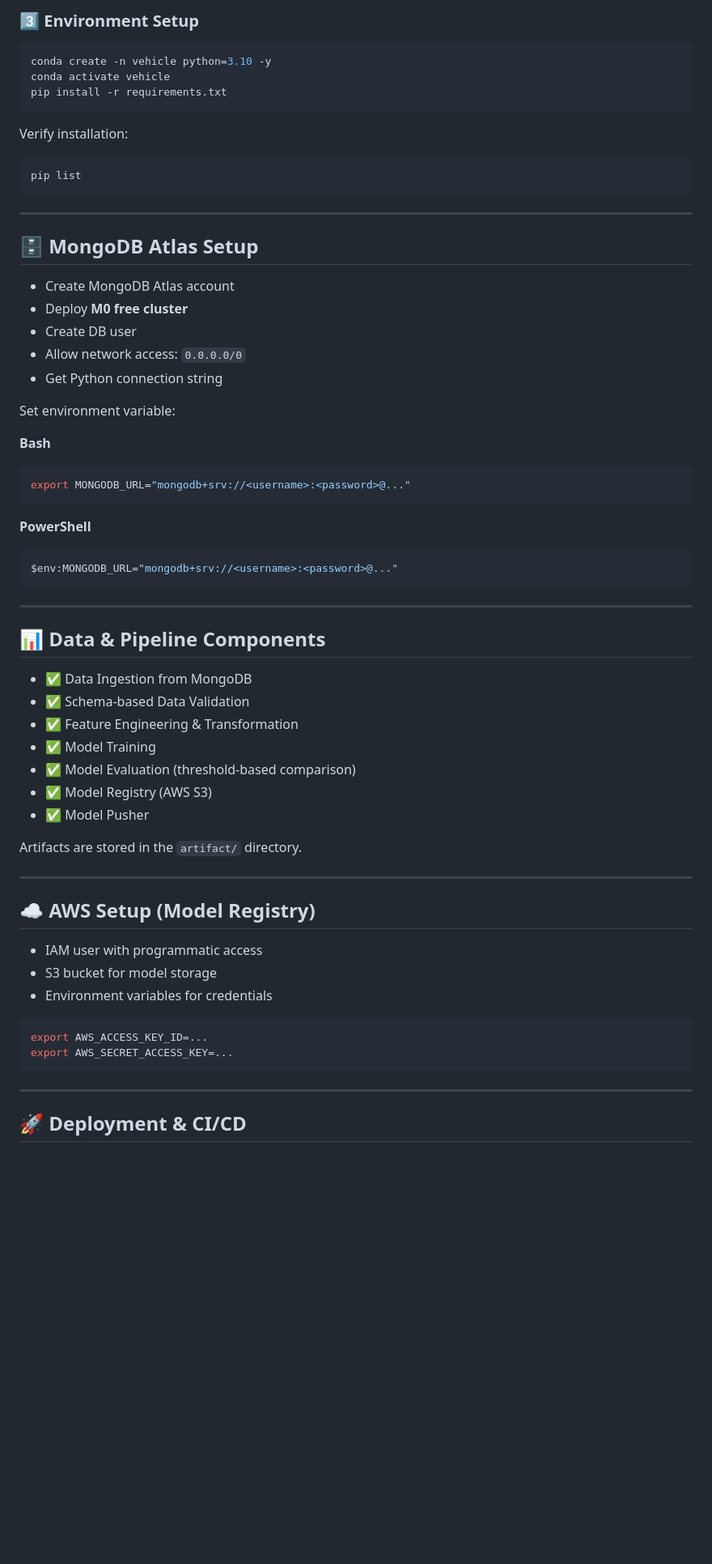
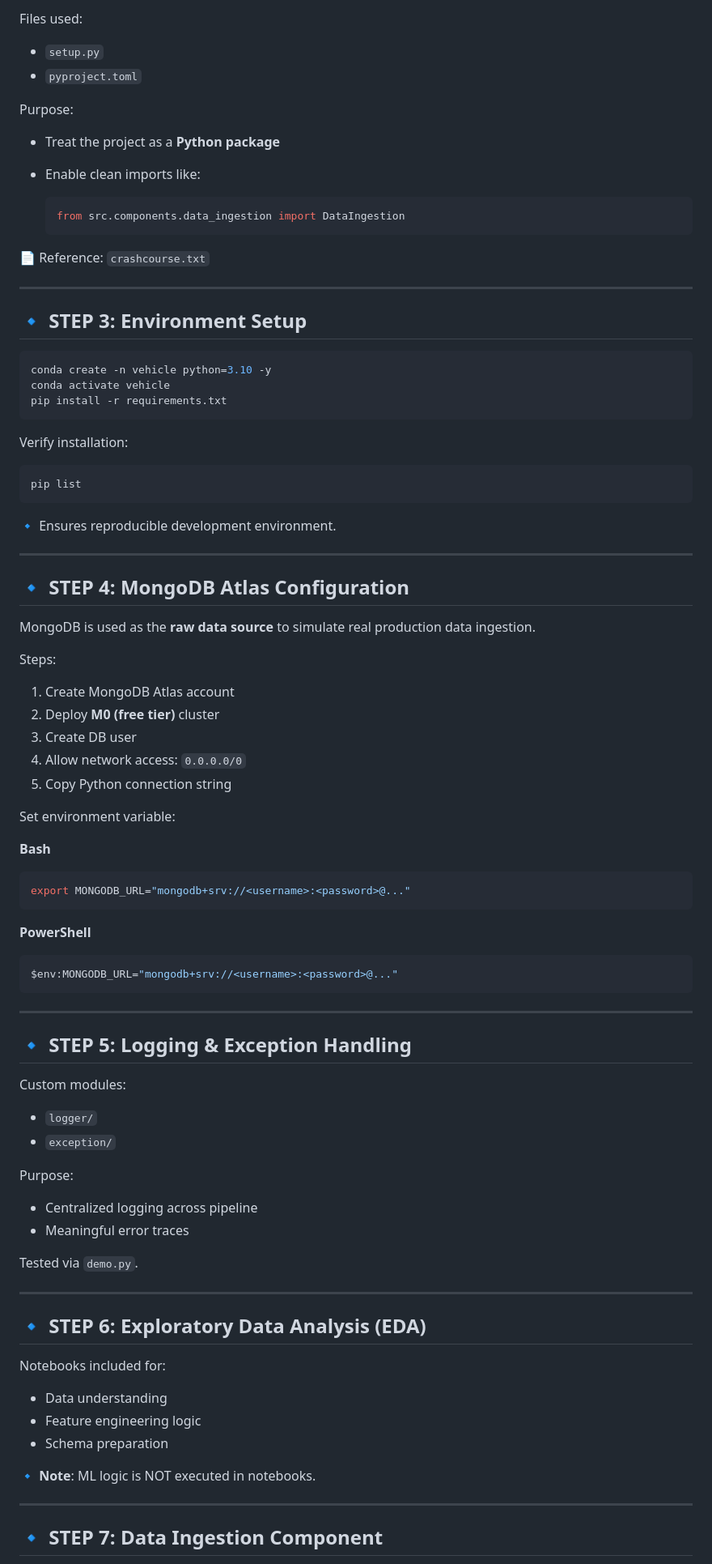
Before and after one commit to yasirwali1052/MLops-Vehicle-Insurance-Domain, a Markdown page: README.md, the part around one of its changes. Shown at 81% size. Rendered like a GitHub page; blank space fills up the shorter version.

````diff
--- a/README.md
+++ b/README.md
@@ -123,5 +123,23 @@ python template.py
 
-### 3️⃣ Environment Setup
+Files used:
+
+* `setup.py`
+* `pyproject.toml`
+
+Purpose:
+
+* Treat the project as a **Python package**
+* Enable clean imports like:
+
+  ```python
+  from src.components.data_ingestion import DataIngestion
+  ```
+
+📄 Reference: `crashcourse.txt`
+
+---
+
+## 🔹 STEP 3: Environment Setup
 
 ```bash
 conda create -n vehicle python=3.10 -y
@@ -135,15 +153,21 @@ Verify installation:
 pip list
 ```
 
+🔹 Ensures reproducible development environment.
+
 ---
 
-## 🗄️ MongoDB Atlas Setup
+## 🔹 STEP 4: MongoDB Atlas Configuration
 
-* Create MongoDB Atlas account
-* Deploy **M0 free cluster**
-* Create DB user
-* Allow network access: `0.0.0.0/0`
-* Get Python connection string
+MongoDB is used as the **raw data source** to simulate real production data ingestion.
+
+Steps:
+
+1. Create MongoDB Atlas account
+2. Deploy **M0 (free tier)** cluster
+3. Create DB user
+4. Allow network access: `0.0.0.0/0`
+5. Copy Python connection string
 
 Set environment variable:
 
@@ -161,32 +185,33 @@ $env:MONGODB_URL="mongodb+srv://<username>:<password>@..."
 
 ---
 
-## 📊 Data & Pipeline Components
+## 🔹 STEP 5: Logging & Exception Handling
 
-* ✅ Data Ingestion from MongoDB
-* ✅ Schema‑based Data Validation
-* ✅ Feature Engineering & Transformation
-* ✅ Model Training
-* ✅ Model Evaluation (threshold‑based comparison)
-* ✅ Model Registry (AWS S3)
-* ✅ Model Pusher
+Custom modules:
 
-Artifacts are stored in the `artifact/` directory.
+* `logger/`
+* `exception/`
+
+Purpose:
+
+* Centralized logging across pipeline
+* Meaningful error traces
+
+Tested via `demo.py`.
 
 ---
 
-## ☁️ AWS Setup (Model Registry)
+## 🔹 STEP 6: Exploratory Data Analysis (EDA)
 
-* IAM user with programmatic access
-* S3 bucket for model storage
-* Environment variables for credentials
+Notebooks included for:
 
-```bash
-export AWS_ACCESS_KEY_ID=...
-export AWS_SECRET_ACCESS_KEY=...
-```
+* Data understanding
+* Feature engineering logic
+* Schema preparation
+
+🔹 **Note**: ML logic is NOT executed in notebooks.
 
 ---
 
-## 🚀 Deployment & CI/CD
+## 🔹 STEP 7: Data Ingestion Component
 
````
Also changed, not shown: other parts of README.md (+181 -75 lines).
